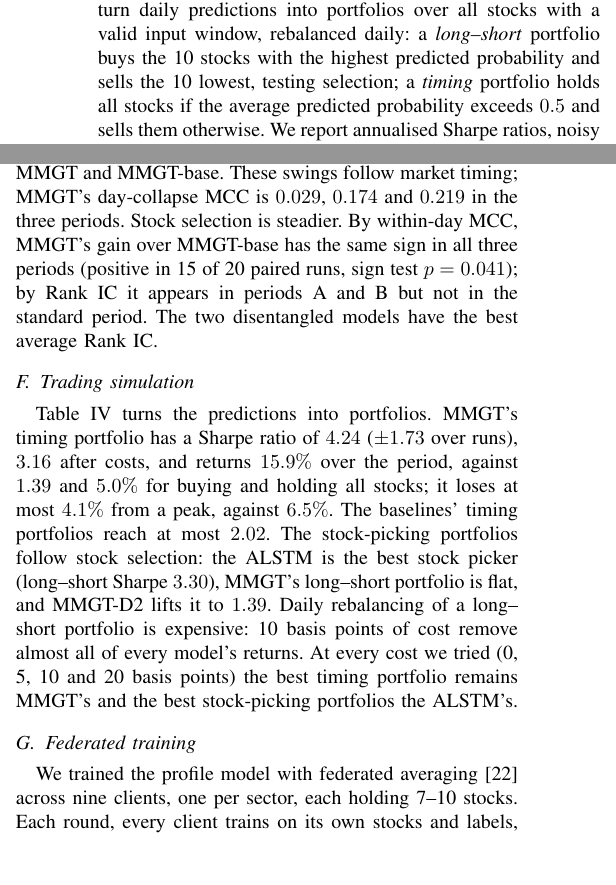
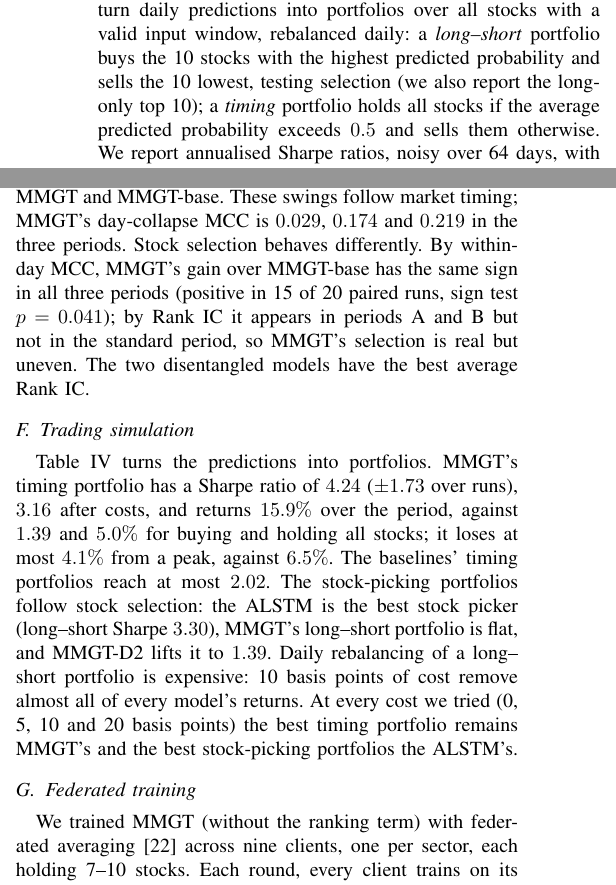
Before and after one commit to AdityaMelkote3004/capstone, a LaTeX paper (paper/main.tex): two parts of the columns of pages 3 and 5 of 7, joined at a grey line, cut so that both start at the same text, the shorter picture padded with empty space. Compiled offline with pdfLaTeX.

Commit message:
Restore 'by Rank IC' scoping, unify federated model name, define long-only portfolio
Co-Authored-By: Claude Opus 5.5 <noreply@anthropic.com>

```diff
--- a/paper/main.tex
+++ b/paper/main.tex
@@ -299,7 +299,7 @@ the standard split's validation period, so it is not fully out-of-sample; period
 is cleaner. Finally, we turn daily predictions into portfolios over all stocks with
 a valid input window, rebalanced daily: a \emph{long--short} portfolio buys the 10
 stocks with the highest predicted probability and sells the 10 lowest, testing
-selection; a \emph{timing} portfolio holds all stocks if the average predicted
+selection (we also report the long-only top 10); a \emph{timing} portfolio holds all stocks if the average predicted
 probability exceeds $0.5$ and sells them otherwise. We report annualised Sharpe
 ratios, noisy over 64 days, with and without a cost of 10 basis points per unit of
 turnover.
@@ -552,9 +552,10 @@ MMGT-D2 $0.127$, MMGT $0.100$, against at most $0.055$ for the baselines), but t
 ranking changes between periods: in period A MMGT falls to $0.048$, and in period B
 logistic regression ($0.115$) is level with MMGT and MMGT-base. These swings follow
 market timing; MMGT's day-collapse MCC is $0.029$, $0.174$ and $0.219$ in the three
-periods. Stock selection is steadier. By within-day MCC, MMGT's gain over MMGT-base
+periods. Stock selection behaves differently. By within-day MCC, MMGT's gain over MMGT-base
 has the same sign in all three periods (positive in 15 of 20 paired runs, sign test
-$p=0.041$); by Rank IC it appears in periods A and B but not in the standard period.
+$p=0.041$); by Rank IC it appears in periods A and B but not in the standard period,
+so MMGT's selection is real but uneven.
 The two disentangled models have the best average Rank IC.
 
 \subsection{Trading simulation}
@@ -598,7 +599,8 @@ timing portfolio remains MMGT's and the best stock-picking portfolios the ALSTM'
 \subsection{Federated training}
 \label{sec:fed}
 
-We trained the profile model with federated averaging~\cite{mcmahan2017fedavg}
+We trained MMGT (without the ranking term) with federated
+averaging~\cite{mcmahan2017fedavg}
 across nine clients, one per sector, each holding 7--10 stocks. Each round, every
 client trains on its own stocks and labels, and a server averages the weights in
 proportion to each client's data. We fixed in advance that federated training stays
```
Also changed, not shown: paper/main.tex (6 more changed lines).
